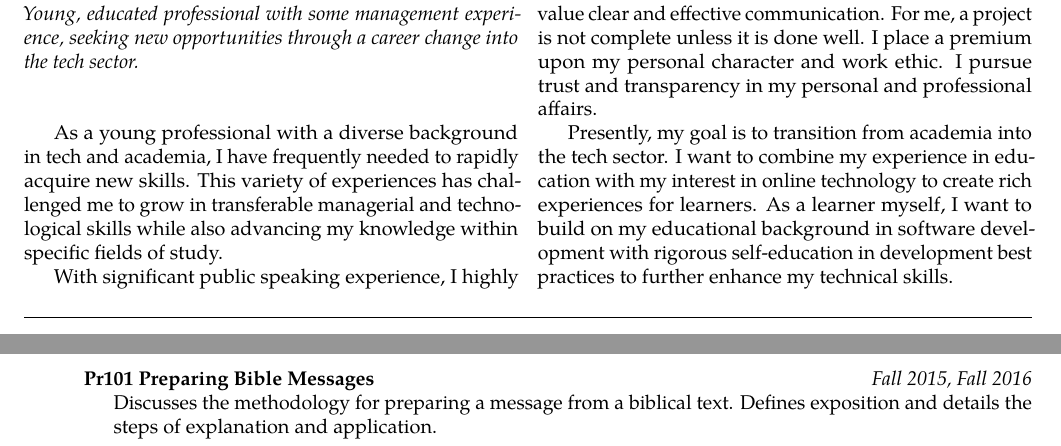
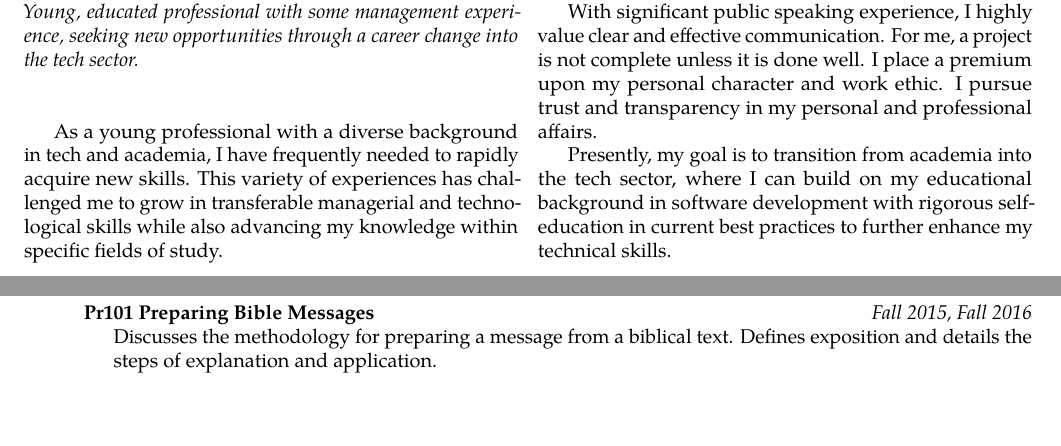
Before and after one commit to dtjohnso/resume, a LaTeX CV (resume-tech.tex, which reads sections/summary-tech.tex): two parts of pages 1 and 3 of 3 before the commit and two parts of pages 1 and 2 of 3 after it, joined at a grey line, cut so that both start at the same text. Compiled offline with pdfLaTeX.

Commit message:
updated tech resume for Computronix

```diff
--- a/resume-tech.tex
+++ b/resume-tech.tex
@@ -37,5 +38,4 @@
 \input{sections/projects} \myRule
-\input{sections/education} \myRule
 \input{sections/teaching} \myRule
 % \input{sections/memberships} \myRule
 % \input{sections/community-service} %\myRule
--- a/sections/summary-tech.tex
+++ b/sections/summary-tech.tex
@@ -9,7 +9,7 @@ As a young professional with a diverse background in tech and academia, I have f
 
 With significant public speaking experience, I highly value clear and effective communication. For me, a project is not complete unless it is done well. I place a premium upon my personal character and work ethic. I pursue trust and transparency in my personal and professional affairs.
 
-Presently, my goal is to transition from academia into the tech sector. I want to combine my experience in education with my interest in online technology to create rich experiences for learners. As a learner myself, I want to build on my educational background in software development with rigorous self-education in development best practices to further enhance my technical skills.
+Presently, my goal is to transition from academia into the tech sector, where I can build on my educational background in software development with rigorous self-education in current best practices to further enhance my technical skills.
 
 \end{multicols}
 
```
Also changed, not shown: resume-tech.pdf, resume-tech.tex (1 more changed lines).
